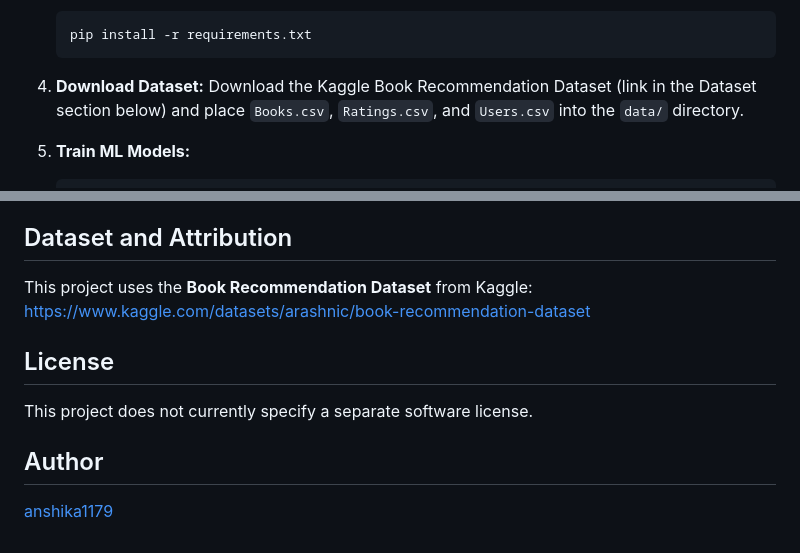
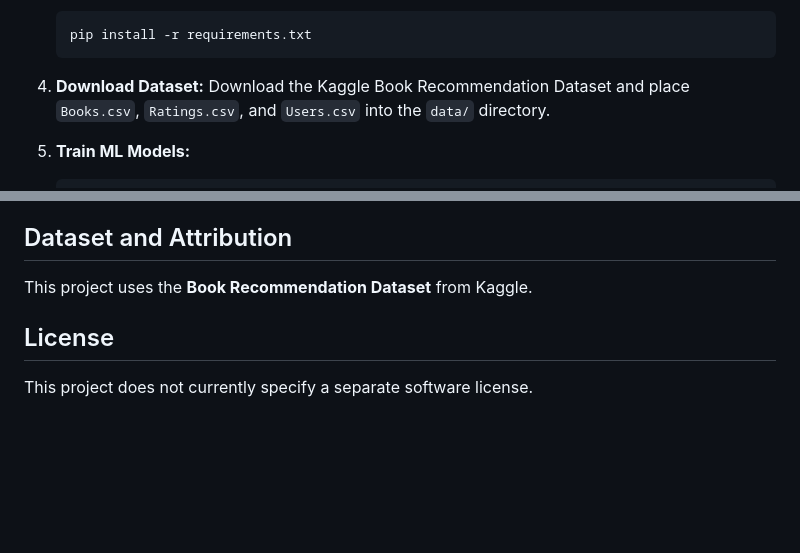
Before and after one commit to anshika1179/gcf-aiml, a Markdown page: README.md, 2 parts joined by grey strips. Drawn GitHub-style; blank space fills up the shorter version.

Commit message:
update README: remove dataset link and author

````diff
--- a/README.md
+++ b/README.md
@@ -123,7 +123,7 @@ book-recommendation-system/
    ```
 
 4. **Download Dataset:**
-   Download the Kaggle Book Recommendation Dataset (link in the Dataset section below) and place `Books.csv`, `Ratings.csv`, and `Users.csv` into the `data/` directory.
+   Download the Kaggle Book Recommendation Dataset and place `Books.csv`, `Ratings.csv`, and `Users.csv` into the `data/` directory.
 
 5. **Train ML Models:**
    ```bash
@@ -192,11 +192,7 @@ book-recommendation-system/
 - **Dataset limitations:** The Kaggle dataset is static without real-time updates.
 
 ## Dataset and Attribution
-This project uses the **Book Recommendation Dataset** from Kaggle:
-[https://www.kaggle.com/datasets/arashnic/book-recommendation-dataset](https://www.kaggle.com/datasets/arashnic/book-recommendation-dataset)
+This project uses the **Book Recommendation Dataset** from Kaggle.
 
 ## License
 This project does not currently specify a separate software license.
-
-## Author
-[anshika1179](https://github.com/anshika1179)
````
